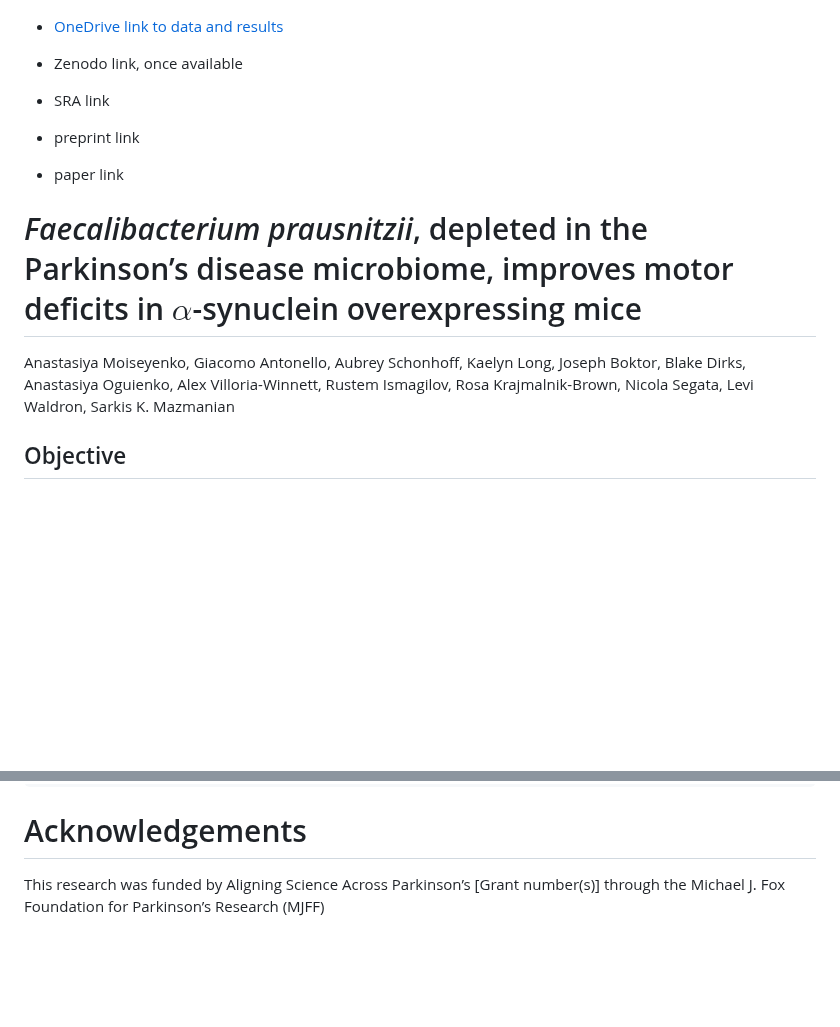
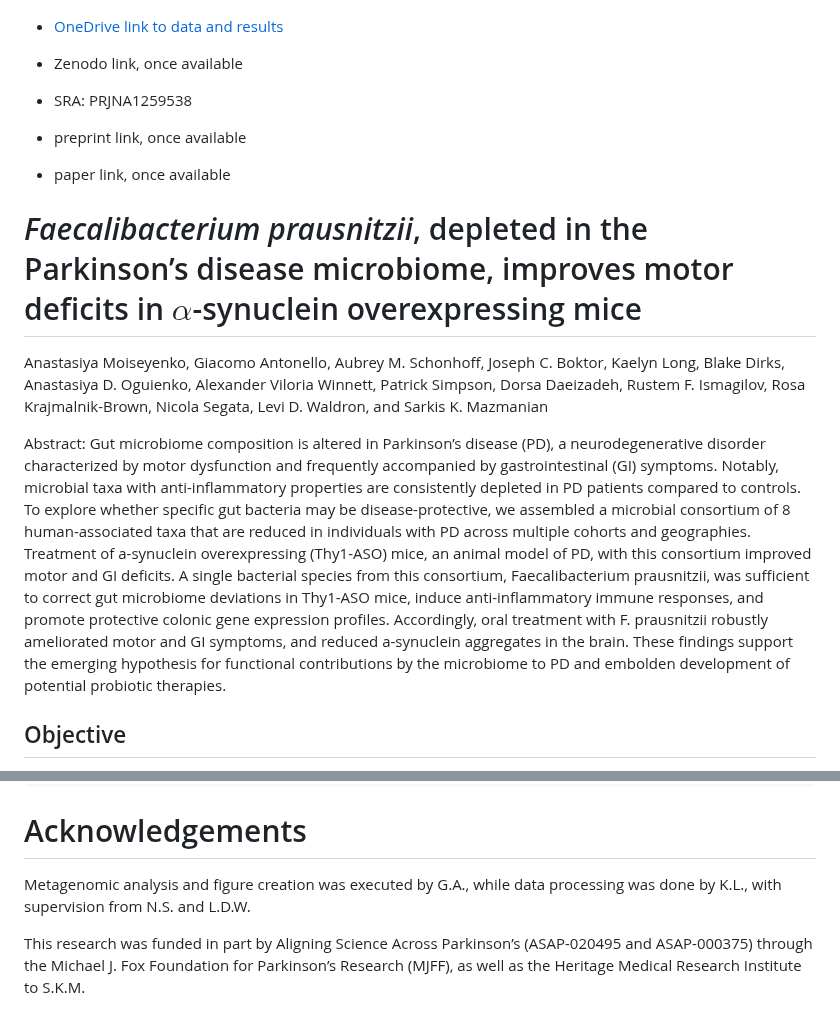
Before and after one commit to ASAP-MAC/MazmanianS_MoiseyenkoA, a Markdown page: README.md, 2 parts joined by grey strips. GitHub-like rendering; blank space fills up the shorter version.

```diff
--- a/README.md
+++ b/README.md
@@ -2,18 +2,17 @@
 
  - Zenodo link, once available
 
- - SRA link
+ - SRA: PRJNA1259538
 
- - preprint link
+ - preprint link, once available
 
- - paper link
+ - paper link, once available
 
 # *Faecalibacterium prausnitzii*, depleted in the Parkinson’s disease microbiome, improves motor deficits in $\alpha$-synuclein overexpressing mice
 
-Anastasiya Moiseyenko, Giacomo Antonello, Aubrey Schonhoff, Kaelyn Long,
-Joseph Boktor, Blake Dirks, Anastasiya Oguienko, Alex Villoria-Winnett,
-Rustem Ismagilov, Rosa Krajmalnik-Brown, Nicola Segata, Levi Waldron,
-Sarkis K. Mazmanian
+Anastasiya Moiseyenko, Giacomo Antonello, Aubrey M. Schonhoff, Joseph C. Boktor, Kaelyn Long, Blake Dirks, Anastasiya D. Oguienko, Alexander Viloria Winnett, Patrick Simpson, Dorsa Daeizadeh, Rustem F. Ismagilov, Rosa Krajmalnik-Brown, Nicola Segata, Levi D. Waldron, and Sarkis K. Mazmanian
+
+Abstract: Gut microbiome composition is altered in Parkinson’s disease (PD), a neurodegenerative disorder characterized by motor dysfunction and frequently accompanied by gastrointestinal (GI) symptoms. Notably, microbial taxa with anti-inflammatory properties are consistently depleted in PD patients compared to controls. To explore whether specific gut bacteria may be disease-protective, we assembled a microbial consortium of 8 human-associated taxa that are reduced in individuals with PD across multiple cohorts and geographies. Treatment of a-synuclein overexpressing (Thy1-ASO) mice, an animal model of PD, with this consortium improved motor and GI deficits. A single bacterial species from this consortium, Faecalibacterium prausnitzii, was sufficient to correct gut microbiome deviations in Thy1-ASO mice, induce anti-inflammatory immune responses, and promote protective colonic gene expression profiles. Accordingly, oral treatment with F. prausnitzii robustly ameliorated motor and GI symptoms, and reduced a-synuclein aggregates in the brain. These findings support the emerging hypothesis for functional contributions by the microbiome to PD and embolden development of potential probiotic therapies.
 
 ## Objective
 
@@ -115,4 +114,6 @@ Rscript -e 'rmarkdown::render(Main-Analysis_pathway.Rmd")'
 
 # Acknowledgements
 
-This research was funded by Aligning Science Across Parkinson’s [Grant number(s)] through the Michael J. Fox Foundation for Parkinson’s Research (MJFF)
+Metagenomic analysis and figure creation was executed by G.A., while data processing was done by K.L., with supervision from N.S. and L.D.W.
+
+This research was funded in part by Aligning Science Across Parkinson’s (ASAP-020495 and ASAP-000375) through the Michael J. Fox Foundation for Parkinson’s Research (MJFF), as well as the Heritage Medical Research Institute to S.K.M.
```
